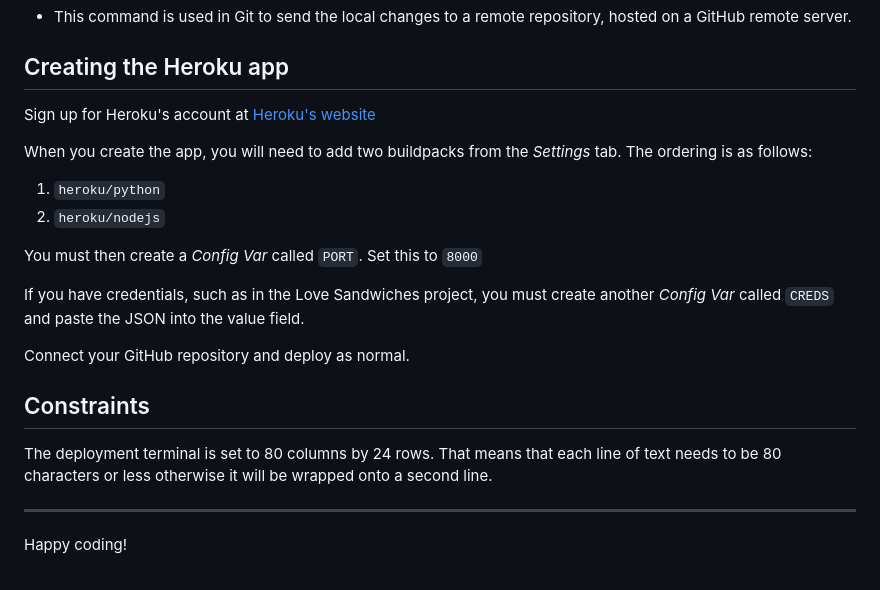
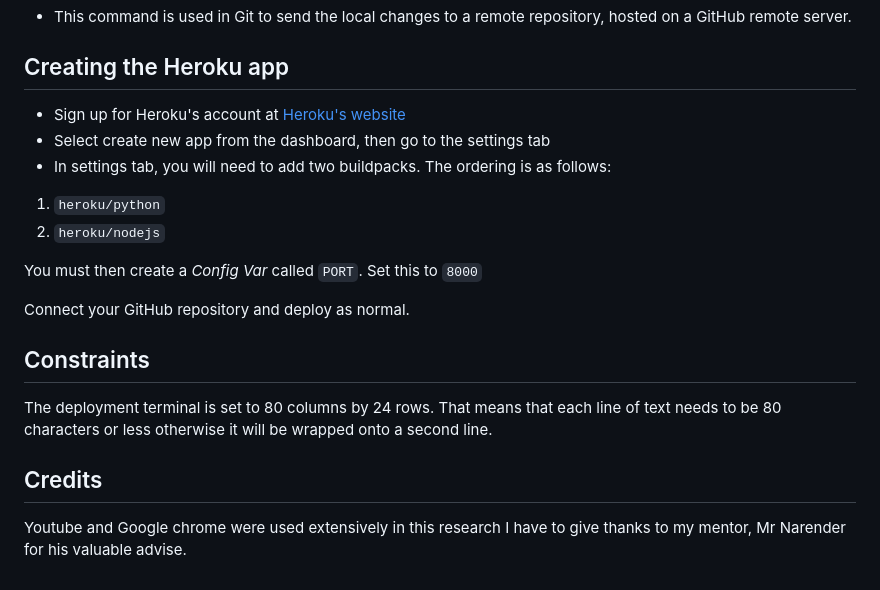
Before and after one commit to Onyeami/onyeamibattleships, a Markdown page: README.md, the part around one of its changes. GitHub-like rendering.

```diff
--- a/README.md
+++ b/README.md
@@ -148,16 +148,13 @@ git push:
 - This command is used in Git to send the local changes to a remote repository, hosted on a GitHub remote server.
 
 ## Creating the Heroku app
-Sign up for Heroku's account at [Heroku's website](https://www.heroku.com)
-
-When you create the app, you will need to add two buildpacks from the _Settings_ tab. The ordering is as follows:
-
+- Sign up for Heroku's account at [Heroku's website](https://www.heroku.com)
+- Select create new app from the dashboard, then go to the settings tab
+- In settings tab, you will need to add two buildpacks. The ordering is as follows:
 1. `heroku/python`
 2. `heroku/nodejs`
 
 You must then create a _Config Var_ called `PORT`. Set this to `8000`
-
-If you have credentials, such as in the Love Sandwiches project, you must create another _Config Var_ called `CREDS` and paste the JSON into the value field.
 
 Connect your GitHub repository and deploy as normal.
 
@@ -165,6 +162,6 @@ Connect your GitHub repository and deploy as normal.
 
 The deployment terminal is set to 80 columns by 24 rows. That means that each line of text needs to be 80 characters or less otherwise it will be wrapped onto a second line.
 
----
-
-Happy coding!
+## Credits
+Youtube and Google chrome were used extensively in this research
+I have to give thanks to my mentor, Mr Narender for his valuable advise.
```
Also changed, not shown: other parts of README.md (+1 -1 lines), images/TESTING.md (+2 -0 lines).
